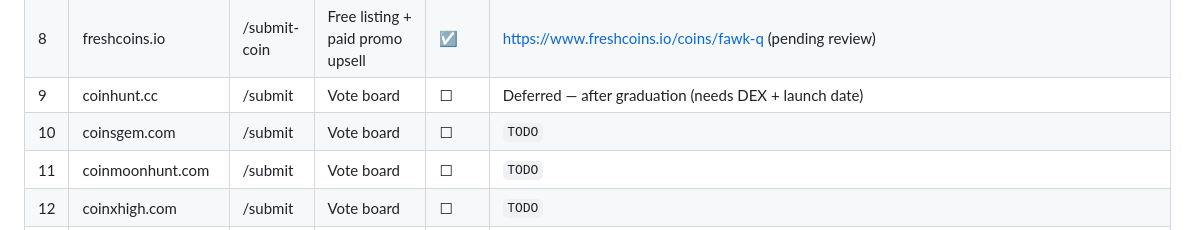
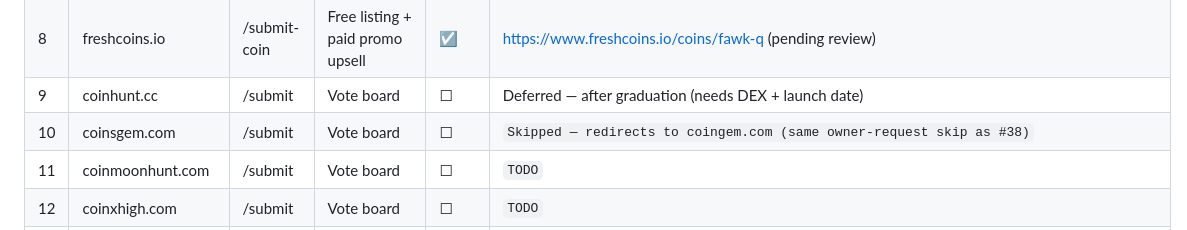
Before and after one commit to darealrektrush/Project-Q-, a Markdown page: LISTING-KIT.md, the part around the change. Drawn GitHub-style.

Commit message:
Update submission status for coinsgem.com

```diff
--- a/LISTING-KIT.md
+++ b/LISTING-KIT.md
@@ -101,7 +101,7 @@ Then copy the "Daily Vote Rally" block below into your Telegram each day.
 | 7 | coindiscovery.app | /submit | New-coin discovery feed | ☐ | `Skipped — site broken (Cloudflare Worker error 1101 on all pages)` |
 | 8 | freshcoins.io | /submit-coin | Free listing + paid promo upsell | ☑ | https://www.freshcoins.io/coins/fawk-q (pending review) |
 | 9 | coinhunt.cc | /submit | Vote board | ☐ | Deferred — after graduation (needs DEX + launch date) |
-| 10 | coinsgem.com | /submit | Vote board | ☐ | `TODO` |
+| 10 | coinsgem.com | /submit | Vote board | ☐ | `Skipped — redirects to coingem.com (same owner-request skip as #38)` |
 | 11 | coinmoonhunt.com | /submit | Vote board | ☐ | `TODO` |
 | 12 | coinxhigh.com | /submit | Vote board | ☐ | `TODO` |
 | 13 | coinalpha.app | /submit | Discovery feed | ☐ | `TODO` |
```
